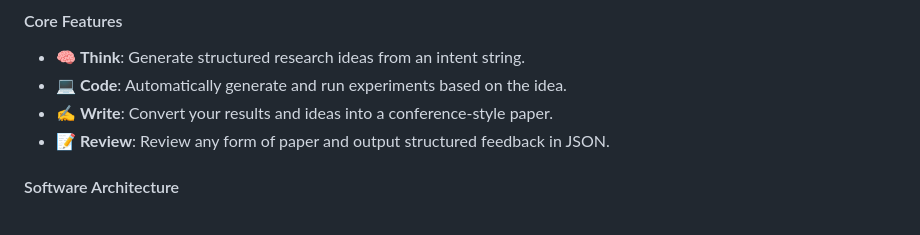
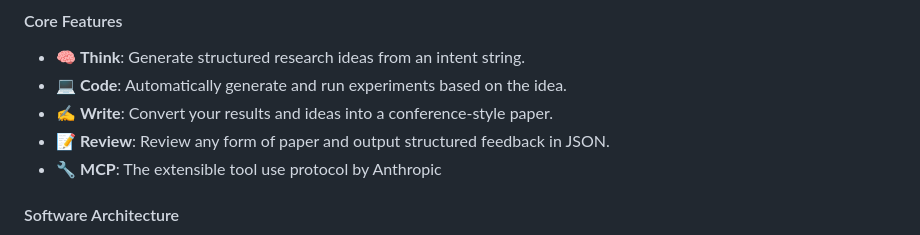
Before and after one commit to ulab-uiuc/tiny-scientist, a Markdown page: README.md, the part around the change. Drawn GitHub-style.

```diff
--- a/README.md
+++ b/README.md
@@ -25,6 +25,7 @@
 - 💻 **Code**: Automatically generate and run experiments based on the idea.
 - ✍️ **Write**: Convert your results and ideas into a conference-style paper.
 - 📝 **Review**: Review any form of paper and output structured feedback in JSON.
+- 🔧 **MCP**: The extensible tool use protocol by Anthropic
 
 #### Software Architecture
 
```
